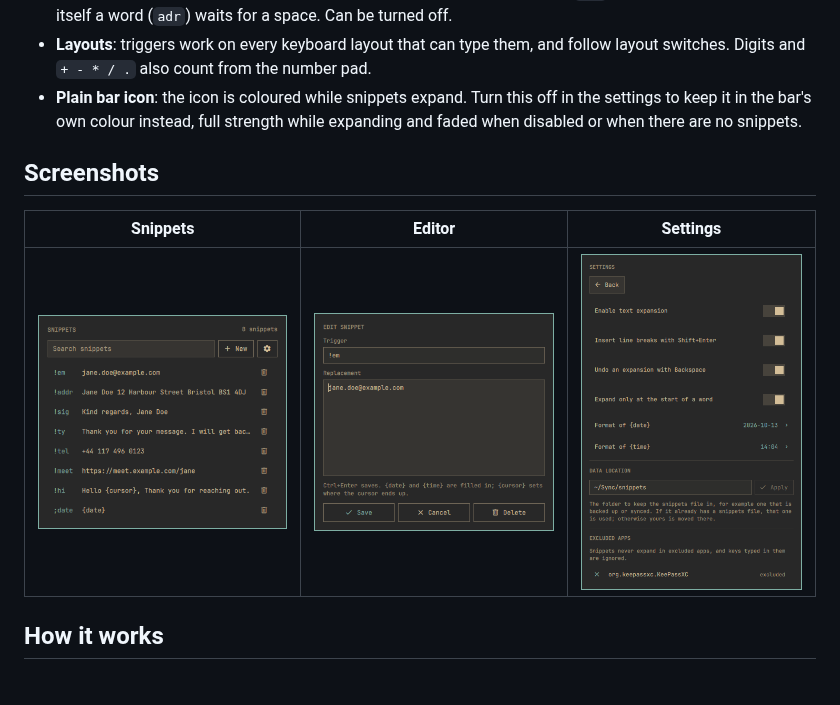
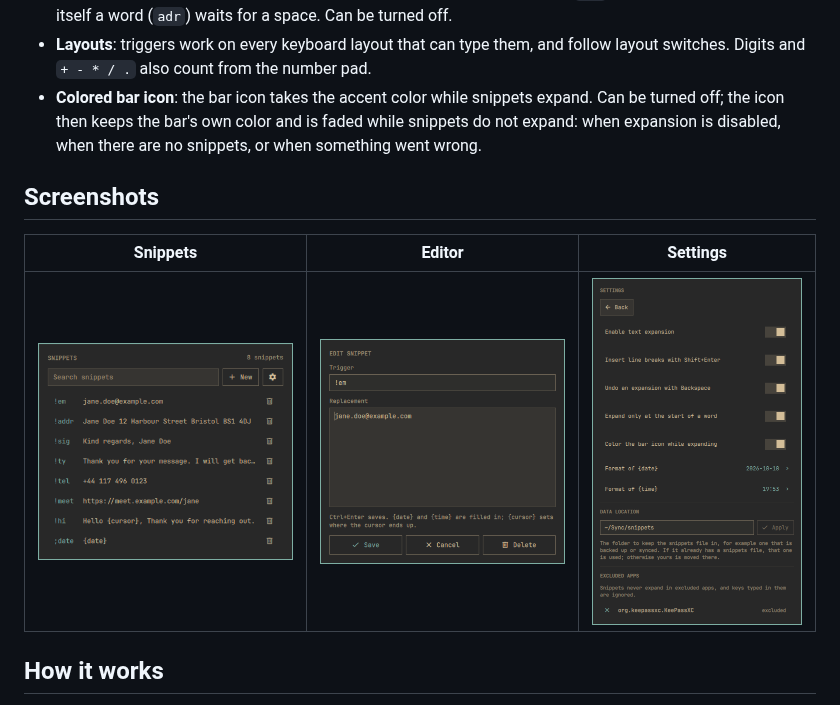
Before and after one commit to MaNi4/omarchy-instant-snippets, a Markdown page: README.md, the part around the change. Rendered like a GitHub page; pictures changed too: screenshots/settings.png.

```diff
--- a/README.md
+++ b/README.md
@@ -55,10 +55,10 @@ want to keep them.
   space. Can be turned off.
 - **Layouts**: triggers work on every keyboard layout that can type them, and
   follow layout switches. Digits and `+ - * / .` also count from the number pad.
-- **Plain bar icon**: the icon is coloured while snippets expand. Turn this
-  off in the settings to keep it in the bar's own colour instead, full
-  strength while expanding and faded when disabled or when there are no
-  snippets.
+- **Colored bar icon**: the bar icon takes the accent color while snippets
+  expand. Can be turned off; the icon then keeps the bar's own color and is
+  faded while snippets do not expand: when expansion is disabled, when there
+  are no snippets, or when something went wrong.
 
 ## Screenshots
 
```
Also changed, not shown: 4 other files.
